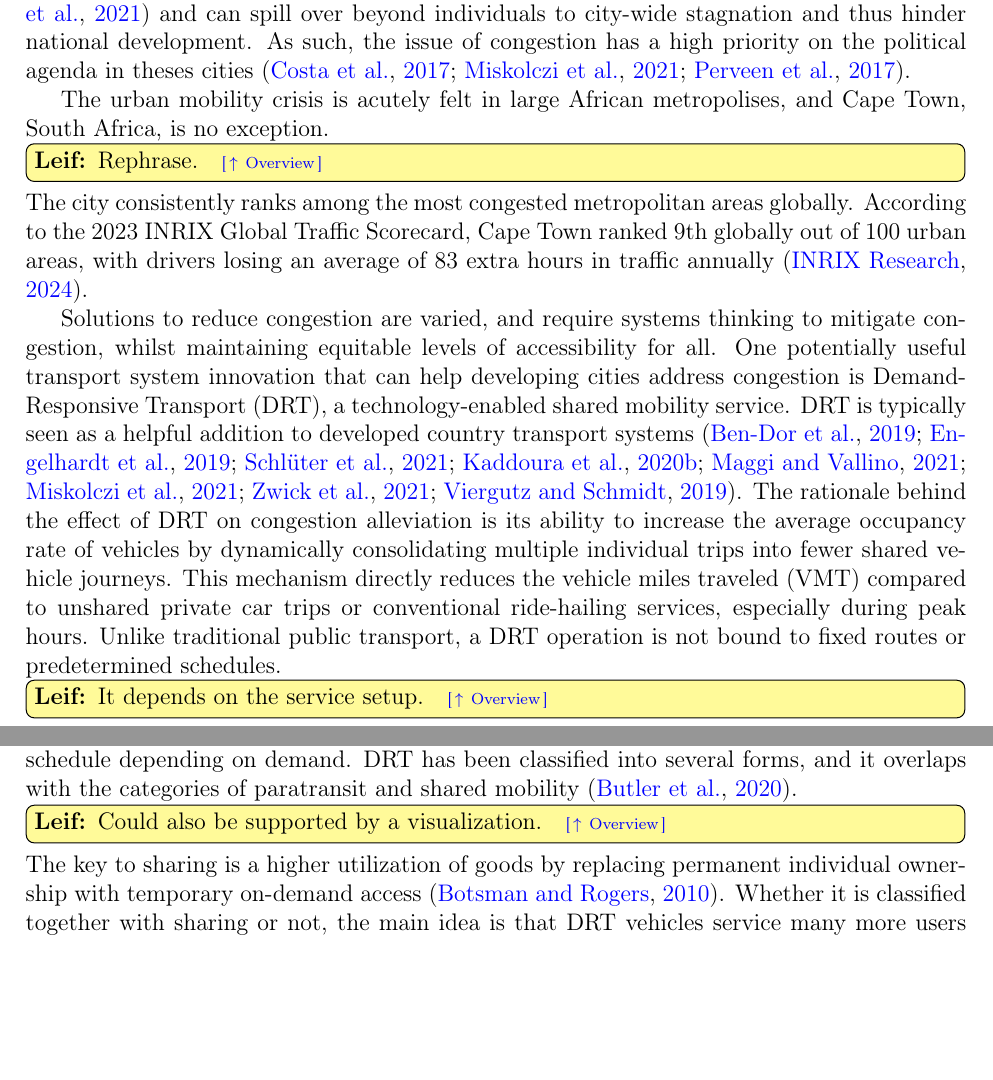
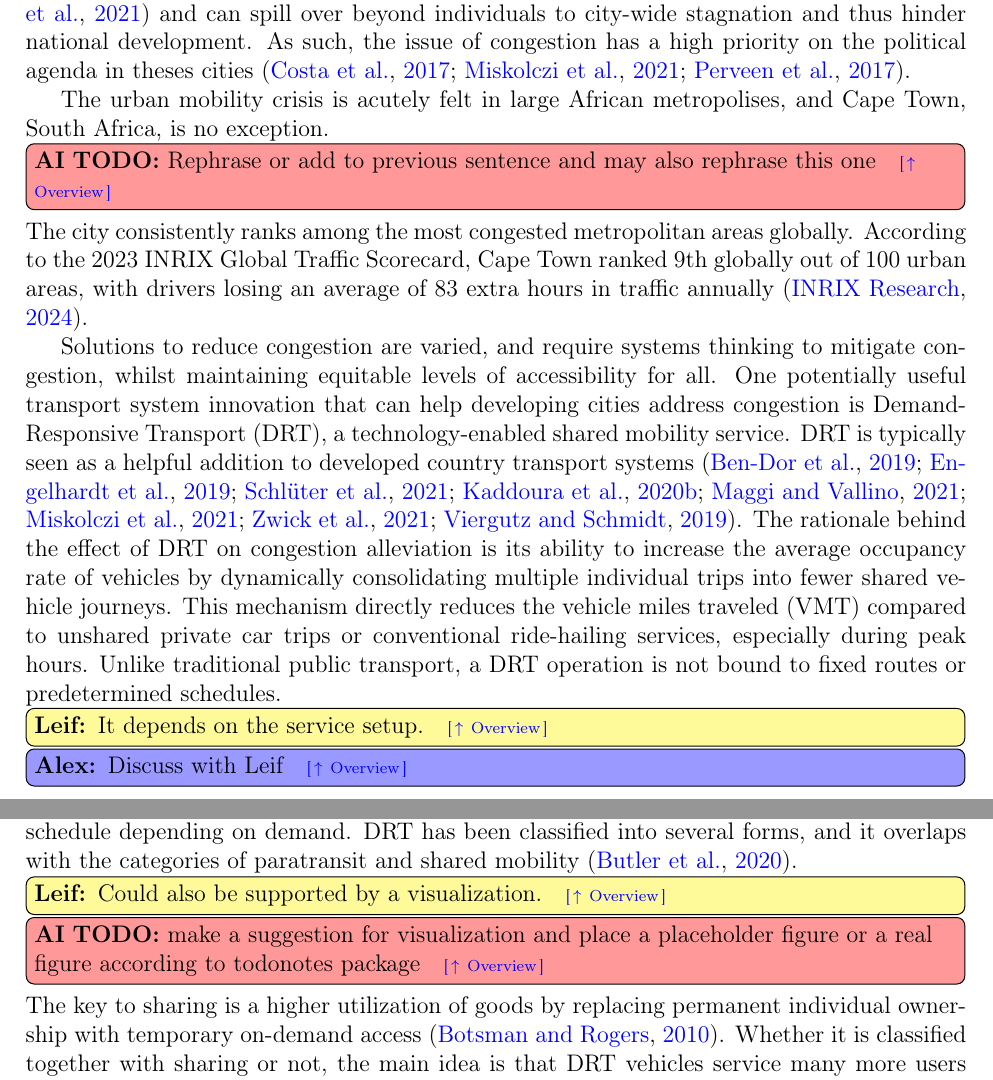
Before and after one commit to p3nt0xide/drt_congestion_capetown, a LaTeX paper (main_single.tex): two parts of pages 6 and 9 of 34, joined at a grey line, cut so that both start at the same text, the shorter picture padded with empty space. Compiled offline with pdfLaTeX.

Commit message:
Update on Overleaf.

```diff
--- a/main_single.tex
+++ b/main_single.tex
@@ -337,7 +336,7 @@ These high congestion levels, in turn, increase emissions and other negative ext
 Also, they are negatively affecting many sectors of these developing economies through distorted freight supply chains \citep{jabbarpour2018applications, miskolczi2021urban} and can spill over beyond individuals to city-wide stagnation and thus hinder national development.
 As such, the issue of congestion has a high priority on the political agenda in theses cities \citep{costa2017urban, miskolczi2021urban, perveen2017evaluating}.
 \absatz
-The urban mobility crisis is acutely felt in large African metropolises, and Cape Town, South Africa, is no exception.\hypertarget{todo:intro-rephrase}{}\leif{Rephrase.}
+The urban mobility crisis is acutely felt in large African metropolises, and Cape Town, South Africa, is no exception.\hypertarget{todo:intro-rephrase}{}\aitodo{Rephrase or add to previous sentence and may also rephrase this one}
 The city consistently ranks among the most congested metropolitan areas globally.
 According to the 2023 INRIX Global Traffic Scorecard, Cape Town ranked 9th globally out of 100 urban areas, with drivers losing an average of 83 extra hours in traffic annually \citep{inrix2023scorecard}.
 \absatz
@@ -346,7 +345,7 @@ One potentially useful transport system innovation that can help developing citi
 DRT is typically seen as a helpful addition to developed country transport systems \citep{Ben-dor, engelhardt2019quantifying, schluter2021impact, Kaddoura.2020,maggi2021price, miskolczi2021urban, zwick2021ride, article}.
 The rationale behind the effect of DRT on congestion alleviation is its ability to increase the average occupancy rate of vehicles by dynamically consolidating multiple individual trips into fewer shared vehicle journeys.
 This mechanism directly reduces the vehicle miles traveled (VMT) compared to unshared private car trips or conventional ride-hailing services, especially during peak hours.
-Unlike traditional public transport, a DRT operation is not bound to fixed routes or predetermined schedules.\hypertarget{todo:intro-drt-setup}{}\leif{It depends on the service setup.}
+Unlike traditional public transport, a DRT operation is not bound to fixed routes or predetermined schedules.\hypertarget{todo:intro-drt-setup}{}\leif{It depends on the service setup.}\alex{Discuss with Leif}
 Instead, its core characteristics revolve around flexibility and efficiency \citep{ronald2015simulating}.
 This efficiency stems from dynamic routing and scheduling, where vehicles do not operate over a fixed route or on a fixed schedule, allowing the service to adapt in real-time to demand.
 Furthermore, DRT utilizes shared journeys, typically involving dispatching a single vehicle to pick up multiple passengers at different points and transporting them to various destinations, often interrupting the route to accommodate new requests.
@@ -407,7 +406,7 @@ The problem of congestion will likely persist even with these interventions, and
 DRT systems could be a helpful addition to bridge the time and cost gap between public and private transport options in Cape Town, a space where shared mobility options are suitable.
 The basic idea of DRT is that of transport provided flexibly in response to user demand signals.
 \citealp{butler2020smart} defines DRT as being able to change routes and or schedule depending on demand.
-DRT has been classified into several forms, and it overlaps with the categories of paratransit and shared mobility \citep{butler2020smart}.\hypertarget{todo:lit-viz}{}\leif{Could also be supported by a visualization.}
+DRT has been classified into several forms, and it overlaps with the categories of paratransit and shared mobility \citep{butler2020smart}.\hypertarget{todo:lit-viz}{}\leif{Could also be supported by a visualization.}\aitodo{make a suggestion for visualization and place a placeholder figure or a real figure according to todonotes package}
 The key to sharing is a higher utilization of goods by replacing permanent individual ownership with temporary on-demand access \citep{botsman2010s}.
 Whether it is classified together with sharing or not, the main idea is that DRT vehicles service many more users than a private car would \citep{munzel2018carsharing, butler2020smart}.
 It can either be area-based or line-based, with door-to-door stops \citep{vansteenwegen2022survey} or set stop points when it is stop-based.
```
Also changed, not shown: main_single.tex (3 more changed lines).
